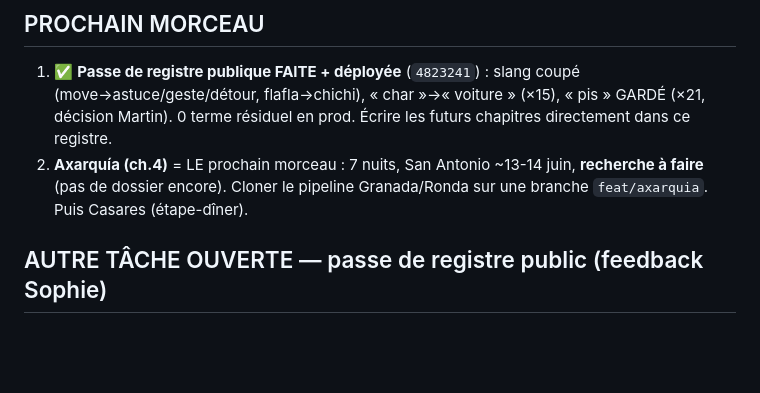
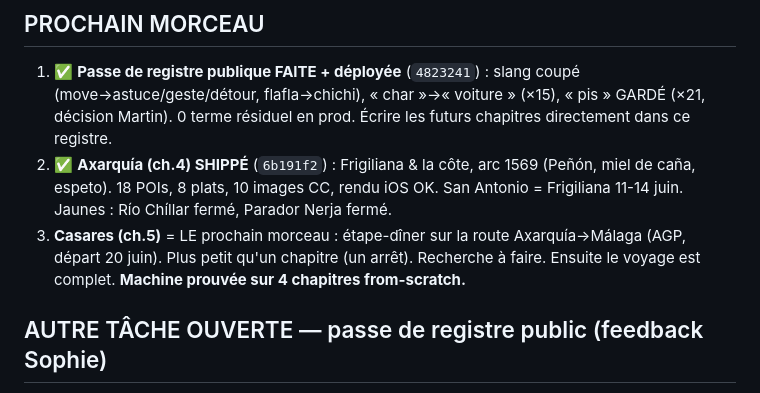
Before and after one commit to MartinChartrand/chartrandapps-site, a Markdown page: docs/v3-design-research/HANDOFF-2026-06-14-prod-deploye.md, the part around the change. GitHub-like rendering; blank space fills up the shorter version.

Commit message:
docs(handoff): Axarquía ch.4 shippé — prochain = Casares (ch.5, étape) [skip ci]

```diff
--- a/docs/v3-design-research/HANDOFF-2026-06-14-prod-deploye.md
+++ b/docs/v3-design-research/HANDOFF-2026-06-14-prod-deploye.md
@@ -40,7 +40,8 @@ Tout fan-out = **Workflow d'agents Sonnet** (`model: 'sonnet'` partout, sinon le
 
 ## PROCHAIN MORCEAU
 1. ✅ **Passe de registre publique FAITE + déployée** (`4823241`) : slang coupé (move→astuce/geste/détour, flafla→chichi), « char »→« voiture » (×15), « pis » GARDÉ (×21, décision Martin). 0 terme résiduel en prod. Écrire les futurs chapitres directement dans ce registre.
-2. **Axarquía (ch.4)** = LE prochain morceau : 7 nuits, San Antonio ~13-14 juin, **recherche à faire** (pas de dossier encore). Cloner le pipeline Granada/Ronda sur une branche `feat/axarquia`. Puis Casares (étape-dîner).
+2. ✅ **Axarquía (ch.4) SHIPPÉ** (`6b191f2`) : Frigiliana & la côte, arc 1569 (Peñón, miel de caña, espeto). 18 POIs, 8 plats, 10 images CC, rendu iOS OK. San Antonio = Frigiliana 11-14 juin. Jaunes : Río Chíllar fermé, Parador Nerja fermé.
+3. **Casares (ch.5)** = LE prochain morceau : étape-dîner sur la route Axarquía→Málaga (AGP, départ 20 juin). Plus petit qu'un chapitre (un arrêt). Recherche à faire. Ensuite le voyage est complet. **Machine prouvée sur 4 chapitres from-scratch.**
 
 ## AUTRE TÂCHE OUVERTE — passe de registre public (feedback Sophie)
 Le site est public → garder la chaleur familière de Martin (tu/te, ton Bourdain) mais **couper le joual cru + anglicismes-slang**. Détail + inventaire : mémoire `registre-public-voix`. Palier 1 (couper) : « décrisses »→« files », « manges le mur »→« rates ton créneau », « killer move »/« le vrai move »→« le vrai but/geste », « sans flafla »→« sans chichi », « pèlerinage gras »→« pèlerinage charcuterie ». Palier 2 (à calibrer Sophie+Martin) : « pis » / « char ». Scope : Andalousie surtout. Puis redeploy.
```
